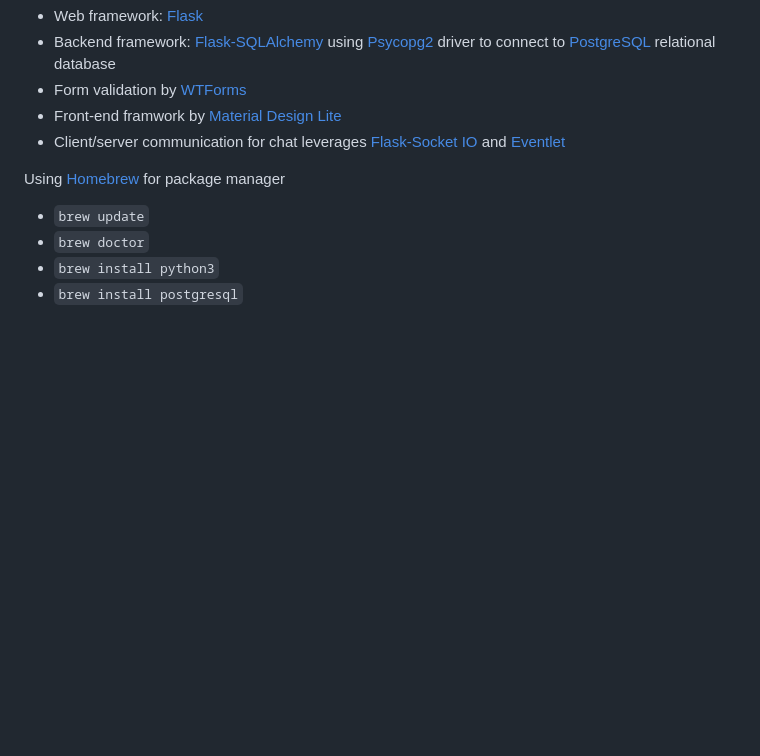
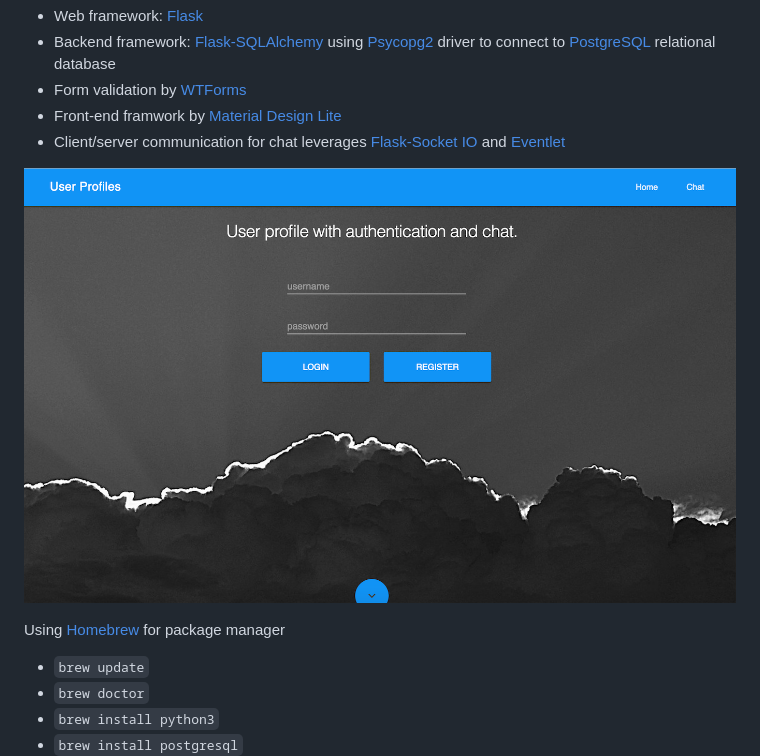
Before and after one commit to awelleck/user-profile, a Markdown page: README.md, the part around the change. Rendered like a GitHub page; pictures changed too: static/index.png (added); blank space fills up the shorter version.

Commit message:
Adding image of index to README

```diff
--- a/README.md
+++ b/README.md
@@ -8,6 +8,8 @@ User profile system with authentication:
 * Form validation by [WTForms](http://wtforms.readthedocs.io/en/latest/)
 * Front-end framwork by [Material Design Lite](https://getmdl.io/)
 * Client/server communication for chat leverages [Flask-Socket IO](https://flask-socketio.readthedocs.io/en/latest/) and [Eventlet](http://eventlet.net/)
+
+![Screenshot](/static/index.png?raw=true "Screenshot of index")
 
 Using [Homebrew](http://brew.sh/) for package manager
 
```
